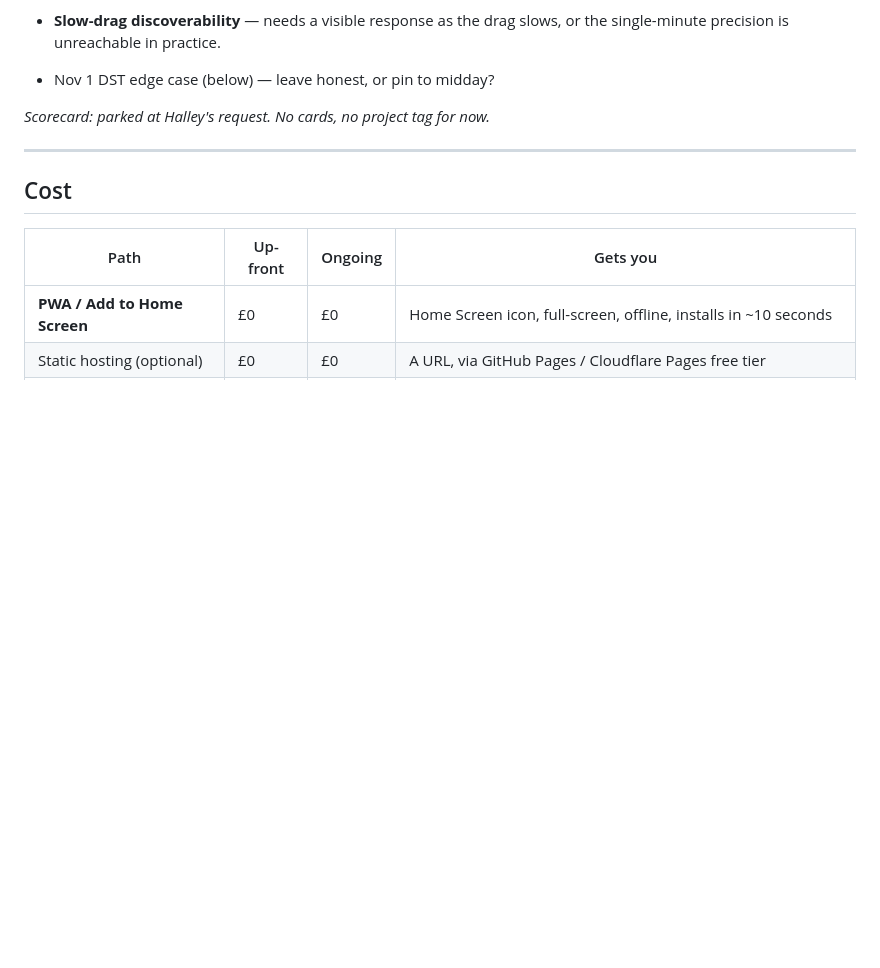
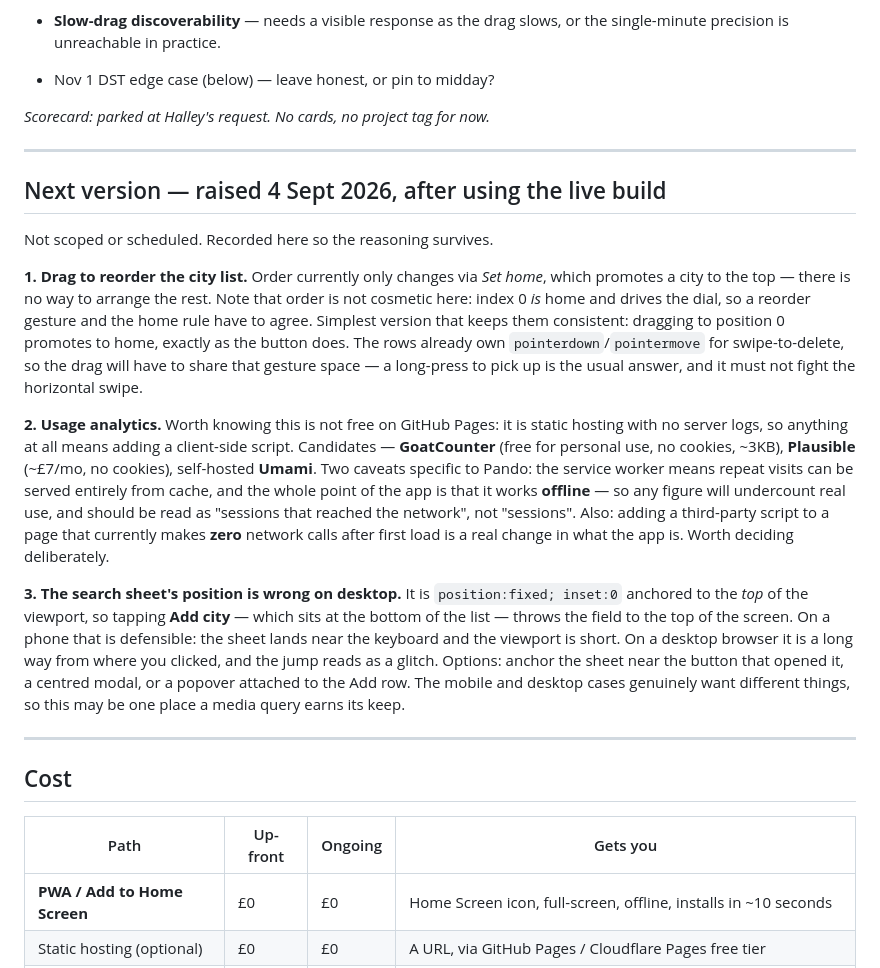
Before and after one commit to halleybennett/pando, a Markdown page: PLAN.md, the part around the change. GitHub-like rendering; blank space fills up the shorter version.

Commit message:
Note three things for the next version
Drag to reorder, usage analytics, and the search sheet's position on
desktop. Raised after using the live build.

Co-Authored-By: Claude Opus 5 <noreply@anthropic.com>

```diff
--- a/PLAN.md
+++ b/PLAN.md
@@ -424,6 +424,37 @@ filled or outlined at constant size.
 
 ---
 
+## Next version — raised 4 Sept 2026, after using the live build
+
+Not scoped or scheduled. Recorded here so the reasoning survives.
+
+**1. Drag to reorder the city list.** Order currently only changes via *Set home*, which promotes a
+city to the top — there is no way to arrange the rest. Note that order is not cosmetic here: index
+0 *is* home and drives the dial, so a reorder gesture and the home rule have to agree. Simplest
+version that keeps them consistent: dragging to position 0 promotes to home, exactly as the button
+does. The rows already own `pointerdown`/`pointermove` for swipe-to-delete, so the drag will have
+to share that gesture space — a long-press to pick up is the usual answer, and it must not fight
+the horizontal swipe.
+
+**2. Usage analytics.** Worth knowing this is not free on GitHub Pages: it is static hosting with
+no server logs, so anything at all means adding a client-side script. Candidates —
+**GoatCounter** (free for personal use, no cookies, ~3KB), **Plausible** (~£7/mo, no cookies),
+self-hosted **Umami**. Two caveats specific to Pando: the service worker means repeat visits can
+be served entirely from cache, and the whole point of the app is that it works **offline** — so
+any figure will undercount real use, and should be read as "sessions that reached the network",
+not "sessions". Also: adding a third-party script to a page that currently makes **zero** network
+calls after first load is a real change in what the app is. Worth deciding deliberately.
+
+**3. The search sheet's position is wrong on desktop.** It is `position:fixed; inset:0` anchored to
+the *top* of the viewport, so tapping **Add city** — which sits at the bottom of the list — throws
+the field to the top of the screen. On a phone that is defensible: the sheet lands near the
+keyboard and the viewport is short. On a desktop browser it is a long way from where you clicked,
+and the jump reads as a glitch. Options: anchor the sheet near the button that opened it, a
+centred modal, or a popover attached to the Add row. The mobile and desktop cases genuinely want
+different things, so this may be one place a media query earns its keep.
+
+---
+
 ## Cost
 
 | Path | Up-front | Ongoing | Gets you |
```
